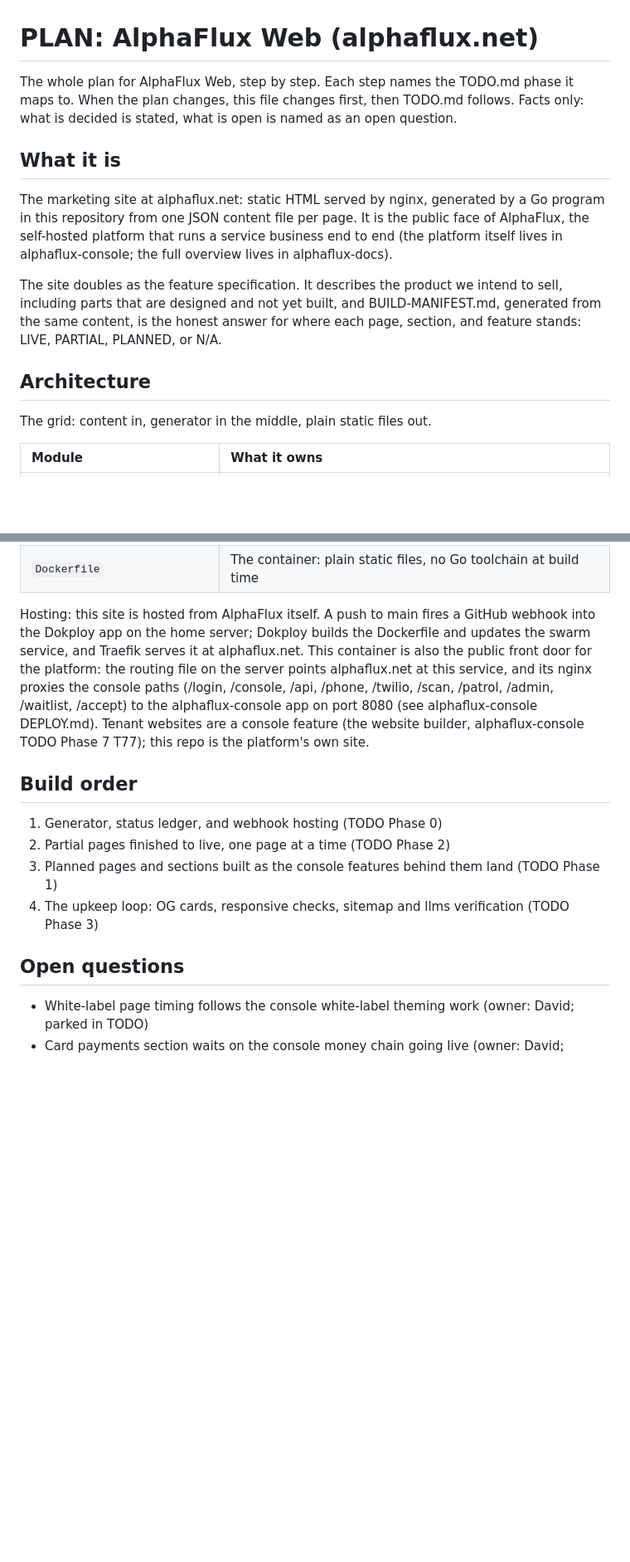
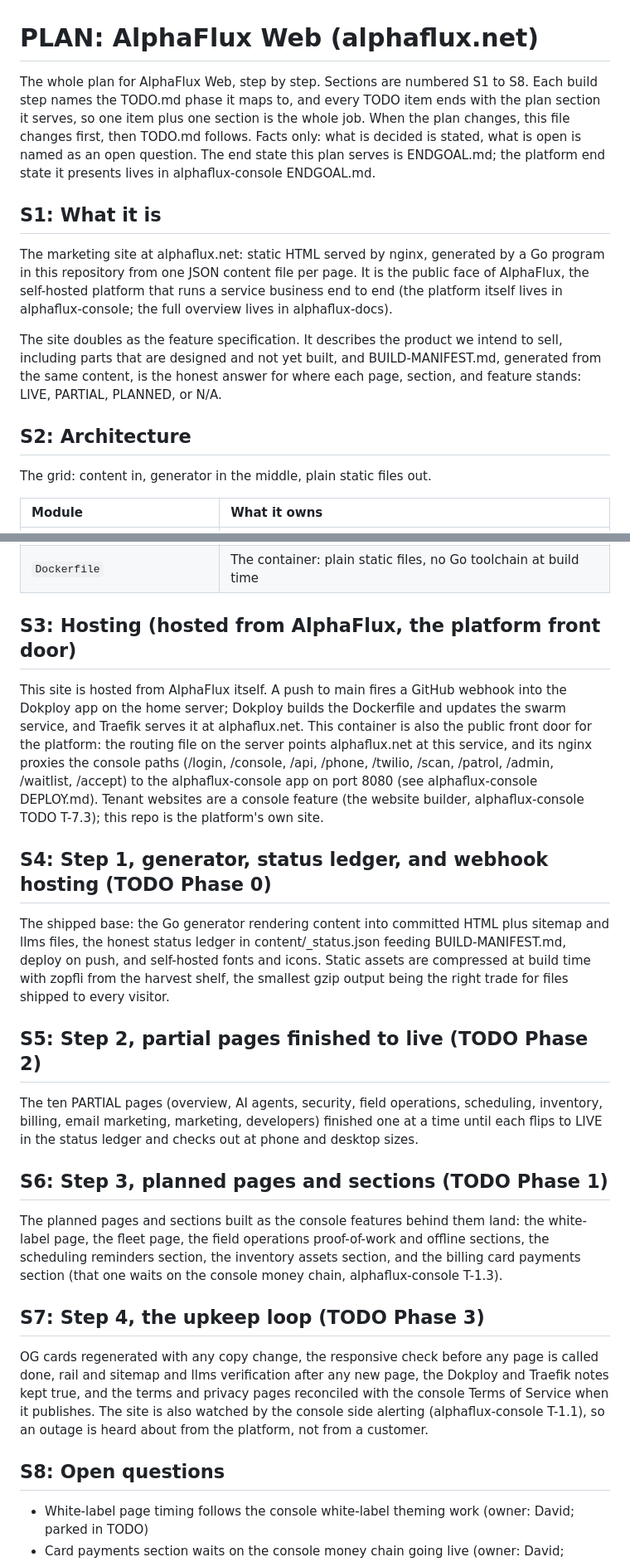
Before and after one commit to David2024patton/alphaflux-web, a Markdown page: PLAN.md, 2 parts joined by grey strips. Shown at 83% size. GitHub-like rendering; blank space fills up the shorter version.

Commit message:
PLAN: numbered S1-S8 sections, steps naming TODO phases, shelf keepers (zopfli, cloudprober via console alerting) worked in

```diff
--- a/PLAN.md
+++ b/PLAN.md
@@ -1,11 +1,15 @@
 # PLAN: AlphaFlux Web (alphaflux.net)
 
-The whole plan for AlphaFlux Web, step by step. Each step names the
-TODO.md phase it maps to. When the plan changes, this file changes
+The whole plan for AlphaFlux Web, step by step. Sections are numbered
+S1 to S8. Each build step names the TODO.md phase it maps to, and
+every TODO item ends with the plan section it serves, so one item plus
+one section is the whole job. When the plan changes, this file changes
 first, then TODO.md follows. Facts only: what is decided is stated,
-what is open is named as an open question.
+what is open is named as an open question. The end state this plan
+serves is ENDGOAL.md; the platform end state it presents lives in
+alphaflux-console ENDGOAL.md.
 
-## What it is
+## S1: What it is
 
 The marketing site at alphaflux.net: static HTML served by nginx,
 generated by a Go program in this repository from one JSON content file
@@ -19,7 +23,7 @@ and BUILD-MANIFEST.md, generated from the same content, is the honest
 answer for where each page, section, and feature stands: LIVE, PARTIAL,
 PLANNED, or N/A.
 
-## Architecture
+## S2: Architecture
 
 The grid: content in, generator in the middle, plain static files out.
 
@@ -36,26 +40,55 @@ The grid: content in, generator in the middle, plain static files out.
 | `default.conf` | nginx: clean URLs via try_files, cache policy, admin path passthrough |
 | `Dockerfile` | The container: plain static files, no Go toolchain at build time |
 
-Hosting: this site is hosted from AlphaFlux itself. A push to main
-fires a GitHub webhook into the Dokploy app on the home server; Dokploy
-builds the Dockerfile and updates the swarm service, and Traefik serves
-it at alphaflux.net. This container is also the public front door for
-the platform: the routing file on the server points alphaflux.net at
-this service, and its nginx proxies the console paths (/login,
-/console, /api, /phone, /twilio, /scan, /patrol, /admin, /waitlist,
-/accept) to the alphaflux-console app on port 8080 (see
-alphaflux-console DEPLOY.md). Tenant websites are a console feature
-(the website builder, alphaflux-console TODO Phase 7 T77); this repo is
-the platform's own site.
+## S3: Hosting (hosted from AlphaFlux, the platform front door)
 
-## Build order
+This site is hosted from AlphaFlux itself. A push to main fires a
+GitHub webhook into the Dokploy app on the home server; Dokploy builds
+the Dockerfile and updates the swarm service, and Traefik serves it at
+alphaflux.net. This container is also the public front door for the
+platform: the routing file on the server points alphaflux.net at this
+service, and its nginx proxies the console paths (/login, /console,
+/api, /phone, /twilio, /scan, /patrol, /admin, /waitlist, /accept) to
+the alphaflux-console app on port 8080 (see alphaflux-console
+DEPLOY.md). Tenant websites are a console feature (the website
+builder, alphaflux-console TODO T-7.3); this repo is the platform's
+own site.
 
-1. Generator, status ledger, and webhook hosting (TODO Phase 0)
-2. Partial pages finished to live, one page at a time (TODO Phase 2)
-3. Planned pages and sections built as the console features behind them land (TODO Phase 1)
-4. The upkeep loop: OG cards, responsive checks, sitemap and llms verification (TODO Phase 3)
+## S4: Step 1, generator, status ledger, and webhook hosting (TODO Phase 0)
 
-## Open questions
+The shipped base: the Go generator rendering content into committed
+HTML plus sitemap and llms files, the honest status ledger in
+content/_status.json feeding BUILD-MANIFEST.md, deploy on push, and
+self-hosted fonts and icons. Static assets are compressed at build
+time with zopfli from the harvest shelf, the smallest gzip output
+being the right trade for files shipped to every visitor.
+
+## S5: Step 2, partial pages finished to live (TODO Phase 2)
+
+The ten PARTIAL pages (overview, AI agents, security, field
+operations, scheduling, inventory, billing, email marketing,
+marketing, developers) finished one at a time until each flips to
+LIVE in the status ledger and checks out at phone and desktop sizes.
+
+## S6: Step 3, planned pages and sections (TODO Phase 1)
+
+The planned pages and sections built as the console features behind
+them land: the white-label page, the fleet page, the field operations
+proof-of-work and offline sections, the scheduling reminders section,
+the inventory assets section, and the billing card payments section
+(that one waits on the console money chain, alphaflux-console T-1.3).
+
+## S7: Step 4, the upkeep loop (TODO Phase 3)
+
+OG cards regenerated with any copy change, the responsive check before
+any page is called done, rail and sitemap and llms verification after
+any new page, the Dokploy and Traefik notes kept true, and the terms
+and privacy pages reconciled with the console Terms of Service when it
+publishes. The site is also watched by the console side alerting
+(alphaflux-console T-1.1), so an outage is heard about from the
+platform, not from a customer.
+
+## S8: Open questions
 
 - White-label page timing follows the console white-label theming work (owner: David; parked in TODO)
 - Card payments section waits on the console money chain going live (owner: David; alphaflux-console T40)
```
